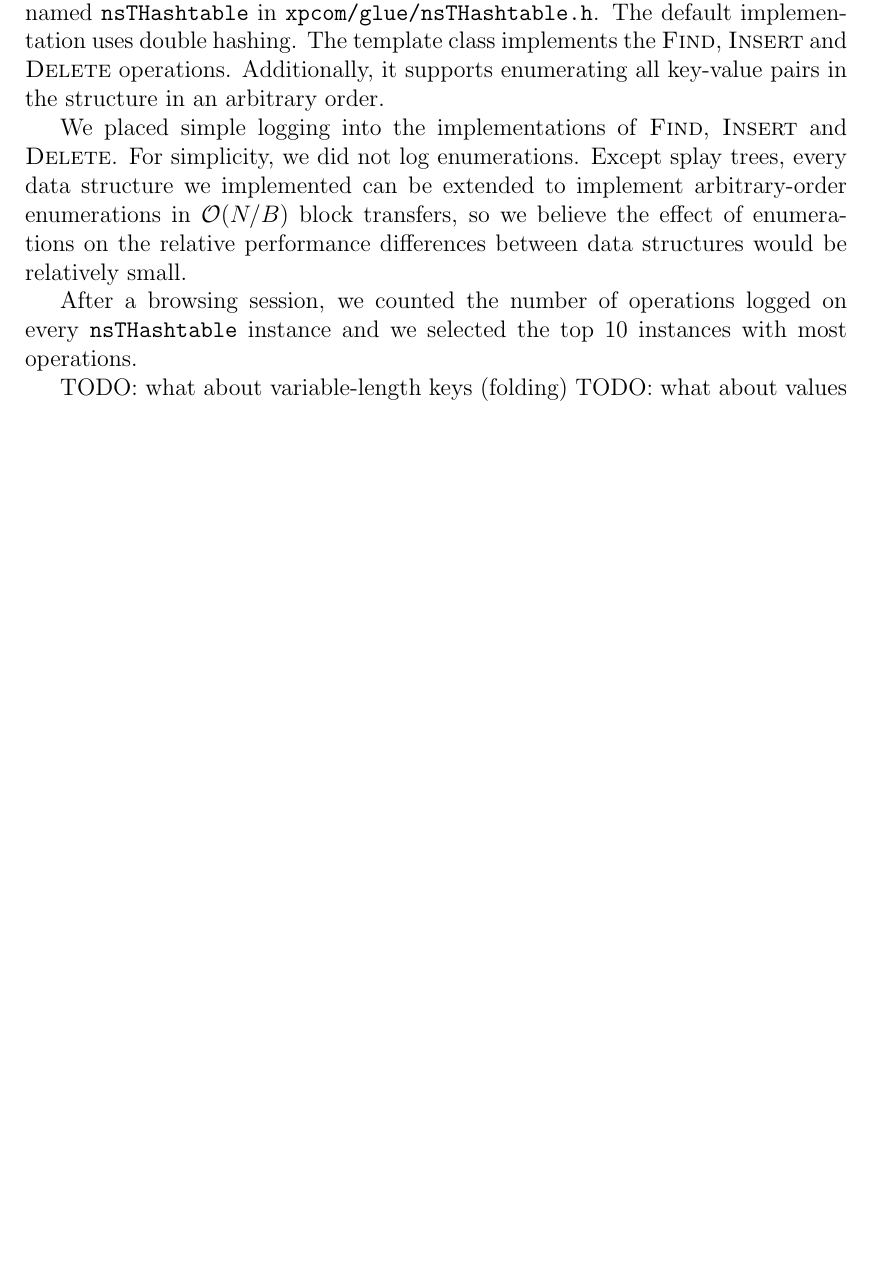
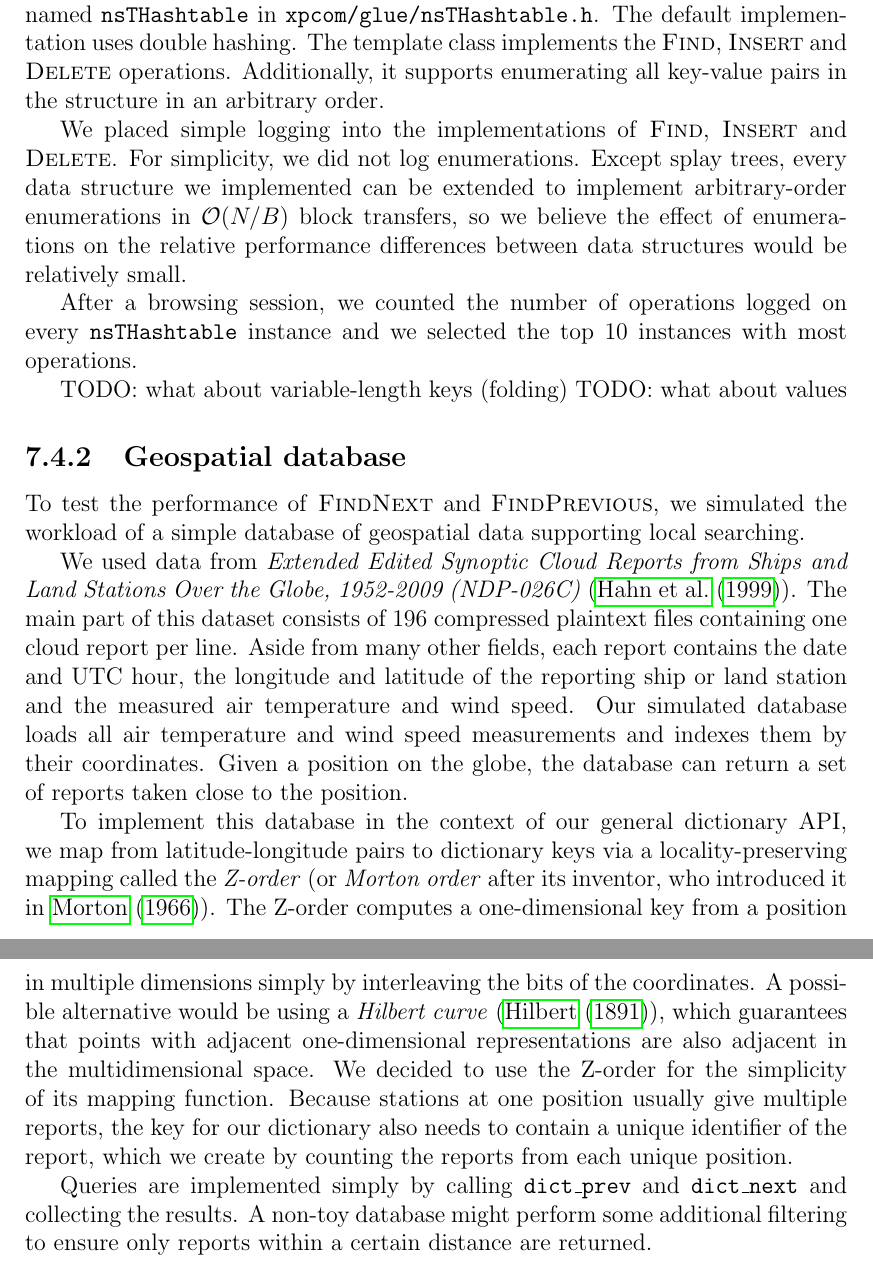
Before and after one commit to agentydragon/thesis, a LaTeX thesis (text/thesis.tex, which reads text/implementation.tex): part of page 36 of 43 before the commit and two parts of pages 36 and 37 of 44 after it, the two joined at a grey line, cut so that both start at the same text, the shorter picture padded with empty space. Compiled offline with pdfLaTeX.

Commit message:
Cloud writeup

```diff
--- a/text/implementation.tex
+++ b/text/implementation.tex
@@ -278,3 +278,39 @@ instances with most operations.
 
 TODO: what about variable-length keys (folding)
 TODO: what about values
+
+\subsection{Geospatial database}
+To test the performance of \textsc{FindNext} and \textsc{FindPrevious}, we
+simulated the workload of a simple database of geospatial data supporting
+local searching.
+
+We used data from \textit{Extended Edited Synoptic Cloud Reports from Ships and
+Land Stations Over the Globe, 1952-2009 (NDP-026C)} (\cite{cloud-reports}).
+The main part of this dataset consists of 196 compressed plaintext files
+containing one cloud report per line. Aside from many other fields,
+each report contains the date and UTC hour, the longitude and latitude of the
+reporting ship or land station and the measured air temperature and wind speed.
+Our simulated database loads all air temperature and wind speed measurements
+and indexes them by their coordinates. Given a position on the globe, the
+database can return a set of reports taken close to the position.
+% TODO: values aren't meaningful right now!
+
+To implement this database in the context of our general dictionary API,
+we map from latitude-longitude pairs to dictionary keys via a
+locality-preserving mapping called the \textit{Z-order} (or
+\textit{Morton order} after its inventor, who introduced it in
+\cite{morton-order}). The Z-order computes a one-dimensional key from
+a position in multiple dimensions simply by interleaving the bits of
+the coordinates.
+A possible alternative would be using a \textit{Hilbert curve}
+(\cite{hilbert-curve}), which guarantees that points with adjacent
+one-dimensional representations are also adjacent in the multidimensional
+space. We decided to use the Z-order for the simplicity of its mapping function.
+Because stations at one position usually give multiple reports, the key
+for our dictionary also needs to contain a unique identifier of the report,
+which we create by counting the reports from each unique position.
+
+Queries are implemented simply by calling \texttt{dict\_prev} and
+\texttt{dict\_next} and collecting the results. A non-toy database might
+perform some additional filtering to ensure only reports within a certain
+distance are returned.
```
Also changed, not shown: text/bibliography.bib (+24 -1 lines).
